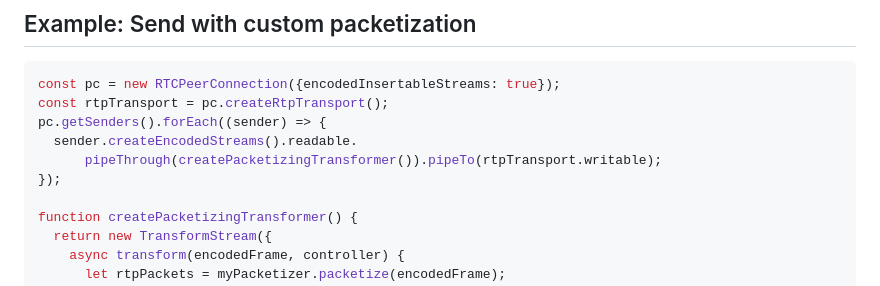
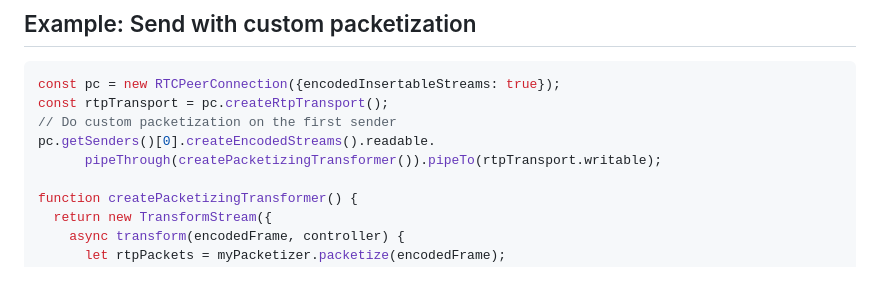
Before and after one commit to w3c/webrtc-rtptransport, a Markdown page: explainer.md, the part around the change. Drawn GitHub-style.

````diff
--- a/explainer.md
+++ b/explainer.md
@@ -87,10 +87,9 @@ WebRTC-RtpTransport enables these use cases by enabling applications to:
 ```javascript
 const pc = new RTCPeerConnection({encodedInsertableStreams: true});
 const rtpTransport = pc.createRtpTransport();
-pc.getSenders().forEach((sender) => {
-  sender.createEncodedStreams().readable.
+// Do custom packetization on the first sender
+pc.getSenders()[0].createEncodedStreams().readable.
       pipeThrough(createPacketizingTransformer()).pipeTo(rtpTransport.writable);
-});
 
 function createPacketizingTransformer() {
   return new TransformStream({
````
